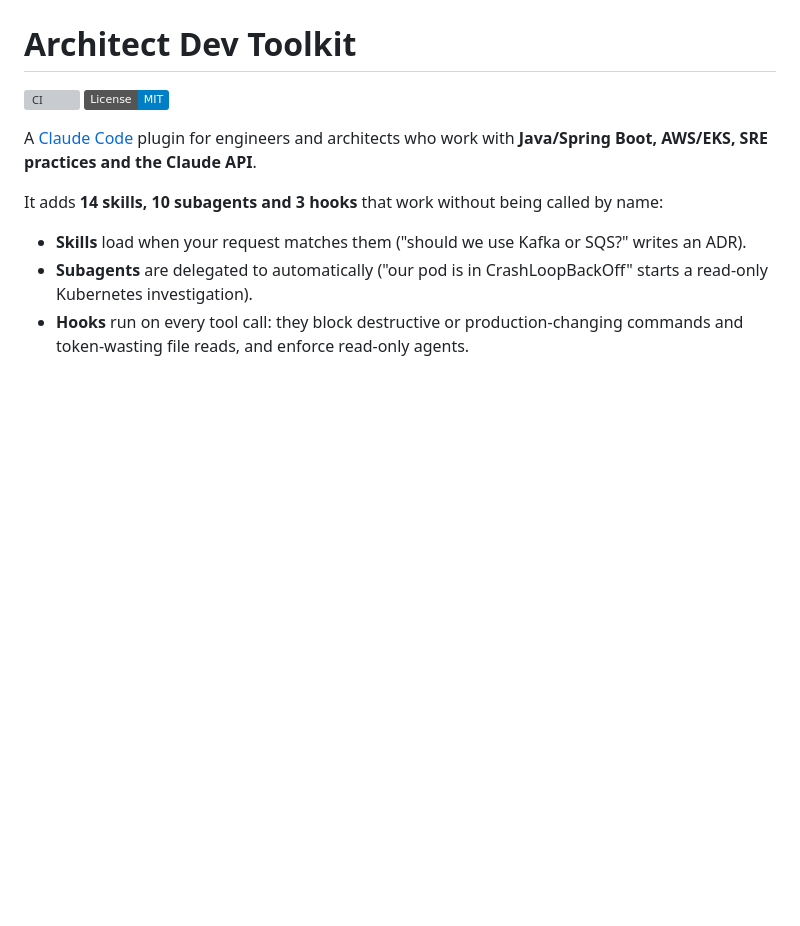
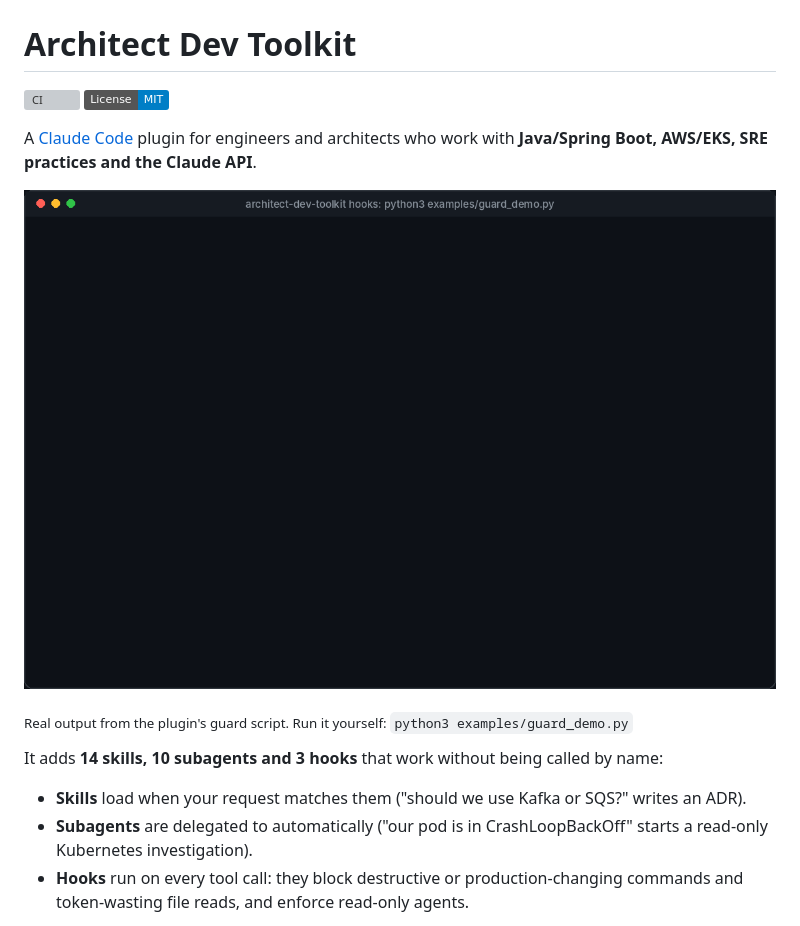
Before and after one commit to rawnaveen/architect-dev-toolkit, a Markdown page: README.md, the part around the change. Rendered like a GitHub page; pictures changed too: assets/guard-demo.gif (added); badges without logos; blank space fills up the shorter version; grey boxes are pictures that could not be loaded.

```diff
--- a/README.md
+++ b/README.md
@@ -5,6 +5,10 @@
 
 A [Claude Code](https://code.claude.com) plugin for engineers and architects who work with
 **Java/Spring Boot, AWS/EKS, SRE practices and the Claude API**.
+
+![The plugin's hooks blocking a prod kubectl delete, a force push, a .env read and a 1.4 MB log read, and keeping a debugging agent read-only](assets/guard-demo.gif)
+
+<sub>Real output from the plugin's guard script. Run it yourself: `python3 examples/guard_demo.py`</sub>
 
 It adds **14 skills, 10 subagents and 3 hooks** that work without being called by name:
 
```
Also changed, not shown: CHANGELOG.md (+3 -0 lines), assets/icon.png (added), assets/social-preview.png (added), 2 other files.
